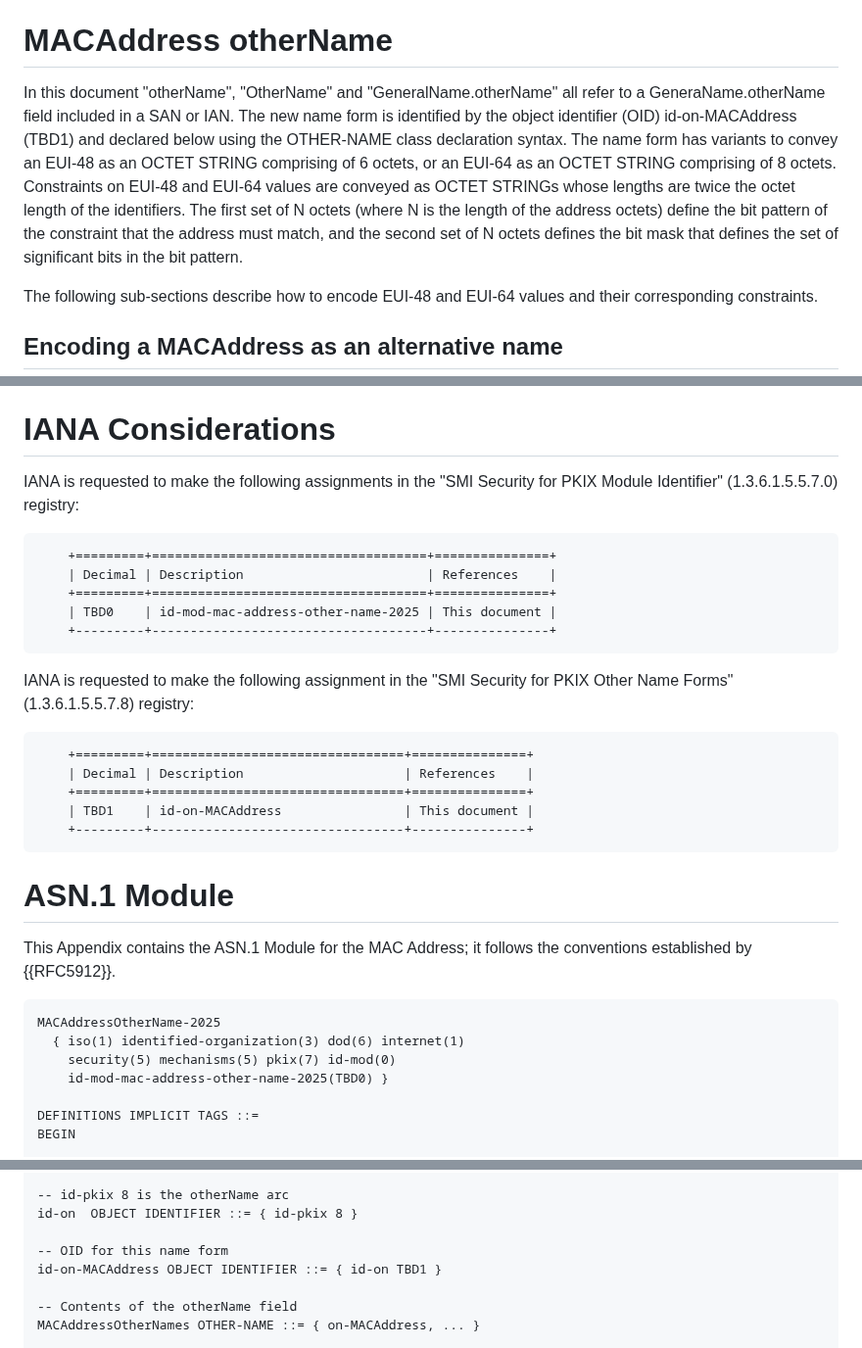
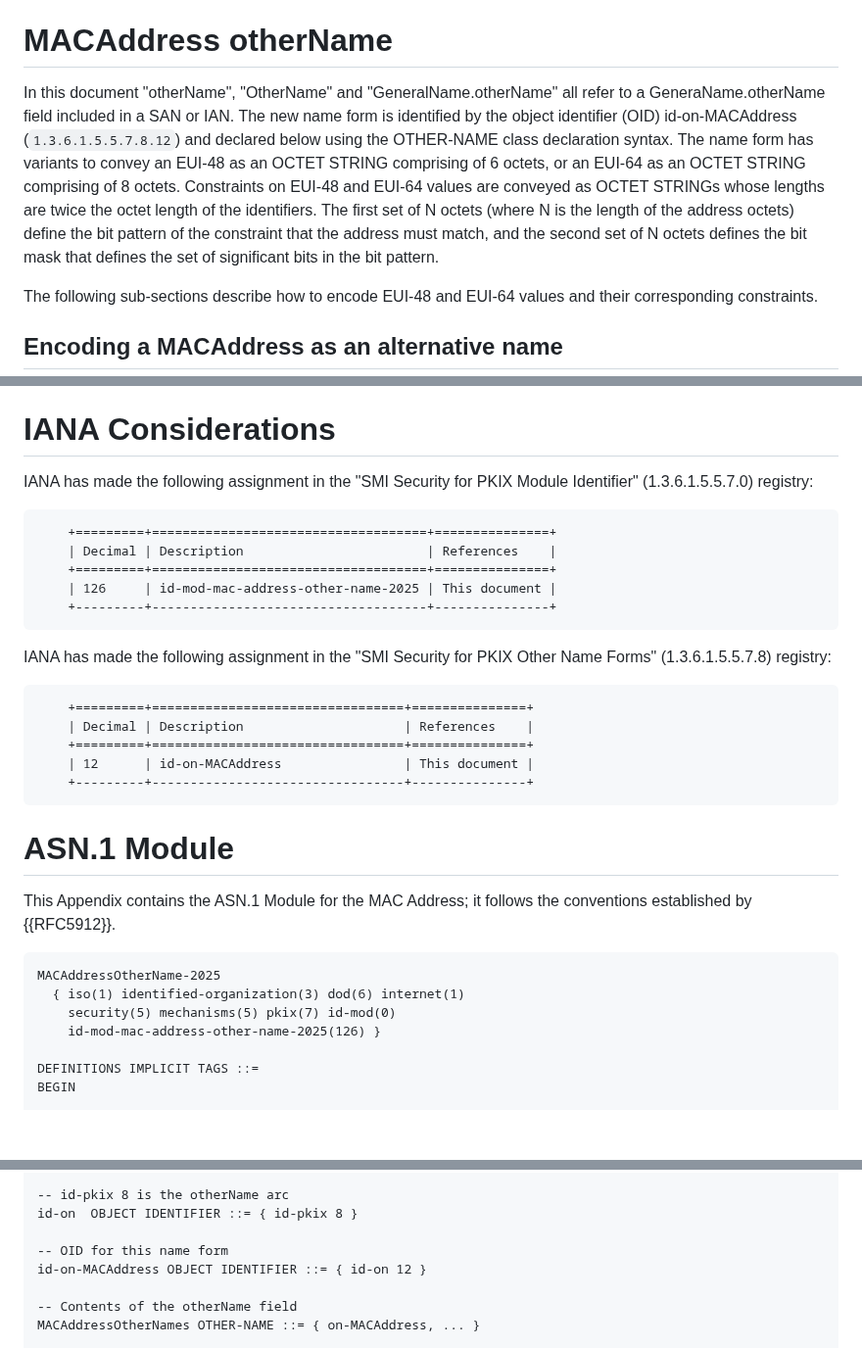
Before and after one commit to CBonnell/draft-housley-lamps-macaddress-on, a Markdown page: draft-ietf-lamps-macaddress-on.md, 3 parts joined by grey strips. Shown at 98% size. GitHub-like rendering; blank space fills up the shorter version.

Commit message:
Add IANA assignments (#20)

```diff
--- a/draft-ietf-lamps-macaddress-on.md
+++ b/draft-ietf-lamps-macaddress-on.md
@@ -96,7 +96,7 @@ Note that while this construct may be used to carry EUI-48 or EUI-64 addresses i
 
 # MACAddress otherName
 
-In this document "otherName", "OtherName" and "GeneralName.otherName" all refer to a GeneraName.otherName field included in a SAN or IAN.  The new name form is identified by the object identifier (OID) id‑on‑MACAddress (TBD1) and declared below using the OTHER-NAME class declaration syntax. The name form has variants to convey an EUI-48 as an OCTET STRING comprising of 6 octets, or an EUI-64 as an OCTET STRING comprising of 8 octets. Constraints on EUI-48 and EUI-64 values are conveyed as OCTET STRINGs whose lengths are twice the octet length of the identifiers. The first set of N octets (where N is the length of the address octets) define the bit pattern of the constraint that the address must match, and the second set of N octets defines the bit mask that defines the set of significant bits in the bit pattern.
+In this document "otherName", "OtherName" and "GeneralName.otherName" all refer to a GeneraName.otherName field included in a SAN or IAN.  The new name form is identified by the object identifier (OID) id‑on‑MACAddress (`1.3.6.1.5.5.7.8.12`) and declared below using the OTHER-NAME class declaration syntax. The name form has variants to convey an EUI-48 as an OCTET STRING comprising of 6 octets, or an EUI-64 as an OCTET STRING comprising of 8 octets. Constraints on EUI-48 and EUI-64 values are conveyed as OCTET STRINGs whose lengths are twice the octet length of the identifiers. The first set of N octets (where N is the length of the address octets) define the bit pattern of the constraint that the address must match, and the second set of N octets defines the bit mask that defines the set of significant bits in the bit pattern.
 
 The following sub-sections describe how to encode EUI-48 and EUI-64 values and their corresponding constraints.
 
@@ -320,20 +320,20 @@ A MAC address can uniquely identify a physical device and by extension, its user
 
 # IANA Considerations
 
-IANA is requested to make the following assignments in the "SMI Security for PKIX Module Identifier" (1.3.6.1.5.5.7.0) registry:
+IANA has made the following assignment in the "SMI Security for PKIX Module Identifier" (1.3.6.1.5.5.7.0) registry:
 
         +=========+====================================+===============+
         | Decimal | Description                        | References    |
         +=========+====================================+===============+
-        | TBD0    | id-mod-mac-address-other-name-2025 | This document |
+        | 126     | id-mod-mac-address-other-name-2025 | This document |
         +---------+------------------------------------+---------------+
 
-IANA is requested to make the following assignment in the "SMI Security for PKIX Other Name Forms" (1.3.6.1.5.5.7.8) registry:
+IANA has made the following assignment in the "SMI Security for PKIX Other Name Forms" (1.3.6.1.5.5.7.8) registry:
 
         +=========+=================================+===============+
         | Decimal | Description                     | References    |
         +=========+=================================+===============+
-        | TBD1    | id-on-MACAddress                | This document |
+        | 12      | id-on-MACAddress                | This document |
         +---------+---------------------------------+---------------+
 
 # ASN.1 Module
@@ -344,7 +344,7 @@ This Appendix contains the ASN.1 Module for the MAC Address; it follows the conv
 MACAddressOtherName-2025
   { iso(1) identified-organization(3) dod(6) internet(1)
     security(5) mechanisms(5) pkix(7) id-mod(0)
-    id-mod-mac-address-other-name-2025(TBD0) }
+    id-mod-mac-address-other-name-2025(126) }
 
 DEFINITIONS IMPLICIT TAGS ::=
 BEGIN
@@ -364,7 +364,7 @@ IMPORTS
 id-on  OBJECT IDENTIFIER ::= { id-pkix 8 }
 
 -- OID for this name form
-id-on-MACAddress OBJECT IDENTIFIER ::= { id-on TBD1 }
+id-on-MACAddress OBJECT IDENTIFIER ::= { id-on 12 }
 
 -- Contents of the otherName field
 MACAddressOtherNames OTHER-NAME ::= { on-MACAddress, ... }
```
